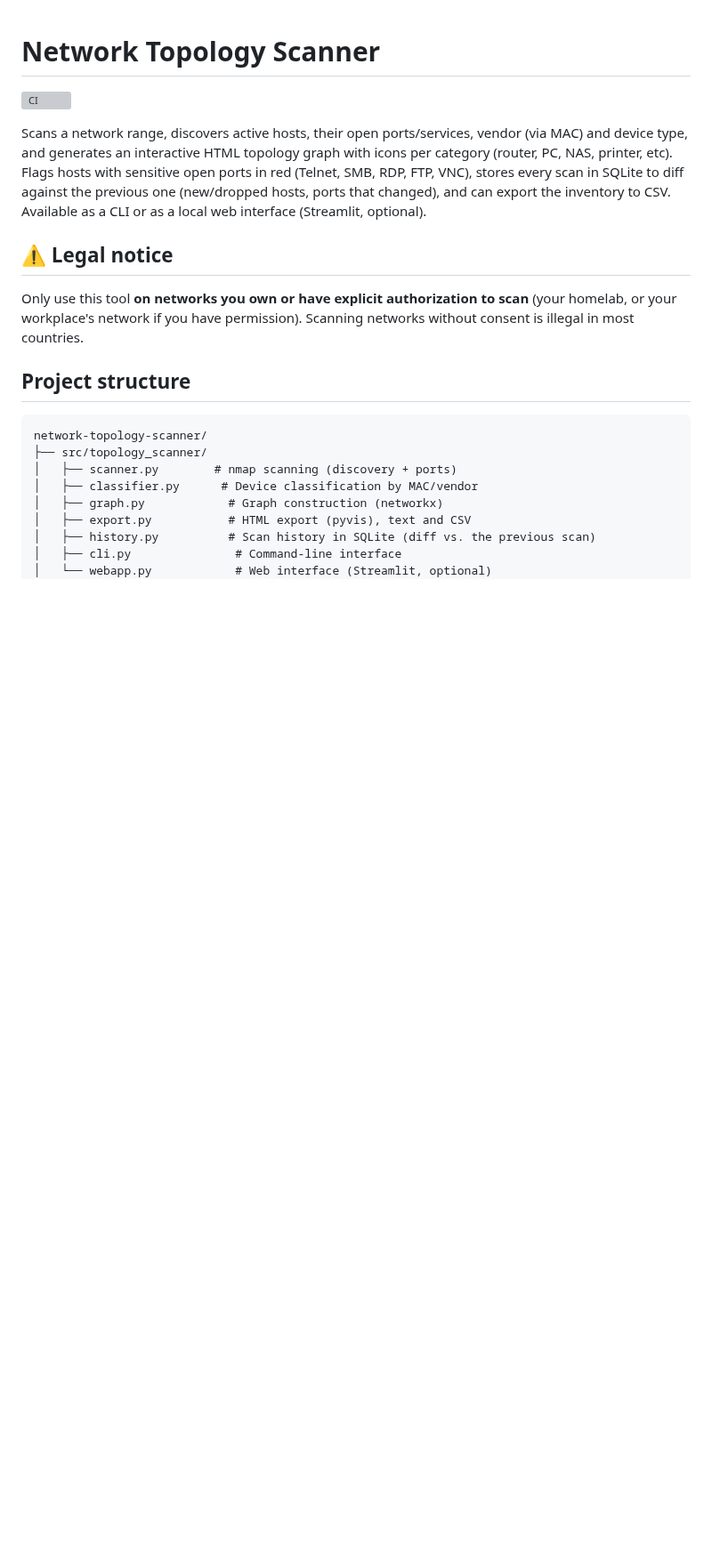
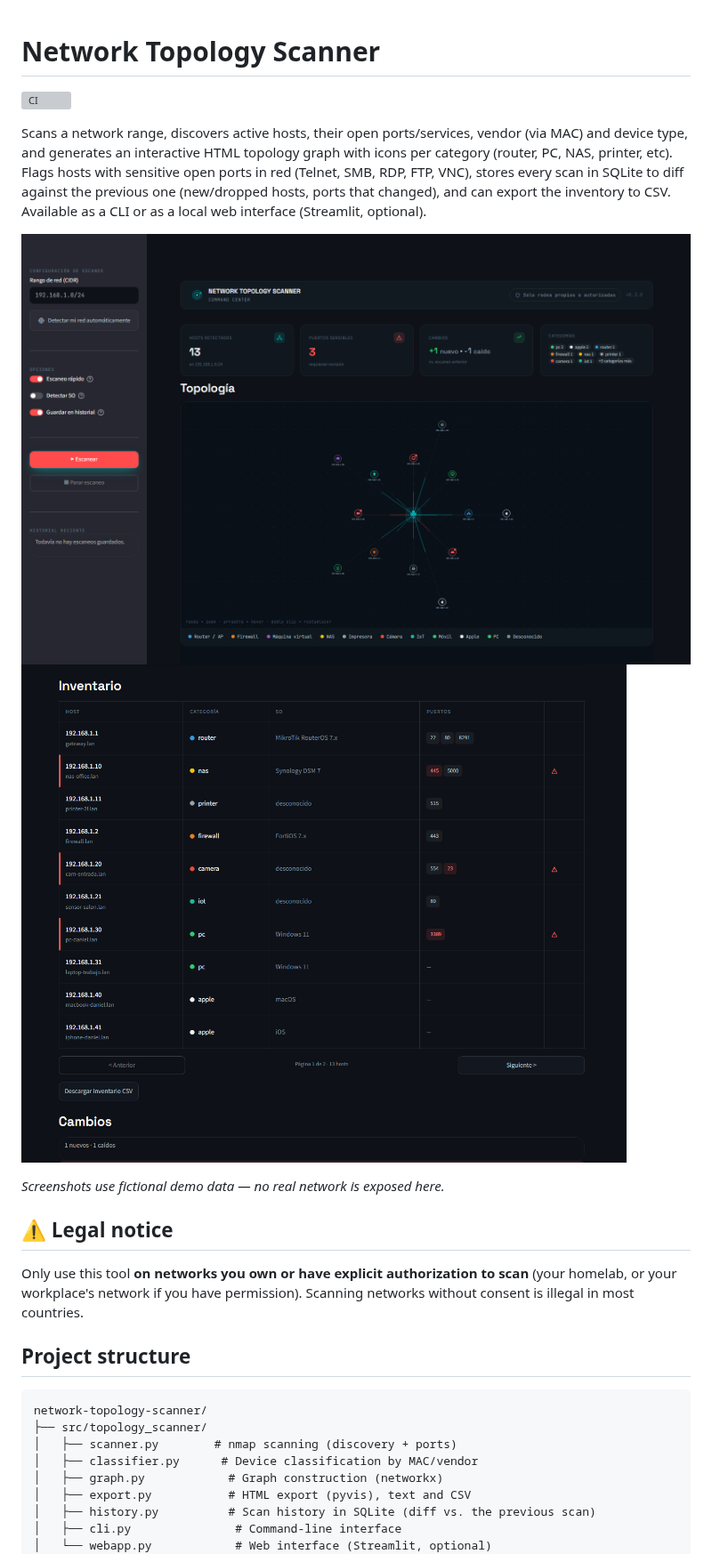
Before and after one commit to danielsm107/network-topology-scanner, a Markdown page: README.md, the part around the change. Shown at 89% size. Rendered like a GitHub page; pictures changed too: docs/screenshots/dashboard.png (added), docs/screenshots/inventario.png (added); blank space fills up the shorter version; grey boxes are pictures that could not be loaded.

Commit message:
docs: añade capturas del Command Center al README
Dashboard (topbar+KPIs+topología) e inventario/cambios, generados
con datos de escaneo ficticios (fixture cargado directo en
session_state, sin tocar webapp.py) para no exponer la red real.

Co-Authored-By: Claude Sonnet 5 <noreply@anthropic.com>
Claude-Session: https://claude.ai/code/session_01H4Pke6ehR3kx6pZWRcQmJ7

```diff
--- a/README.md
+++ b/README.md
@@ -9,6 +9,11 @@ with sensitive open ports in red (Telnet, SMB, RDP, FTP, VNC), stores every
 scan in SQLite to diff against the previous one (new/dropped hosts, ports
 that changed), and can export the inventory to CSV. Available as a CLI or as
 a local web interface (Streamlit, optional).
+
+![Command Center dashboard](docs/screenshots/dashboard.png)
+![Inventory and changes](docs/screenshots/inventario.png)
+
+*Screenshots use fictional demo data — no real network is exposed here.*
 
 ## ⚠️ Legal notice
 Only use this tool **on networks you own or have explicit authorization to
```
